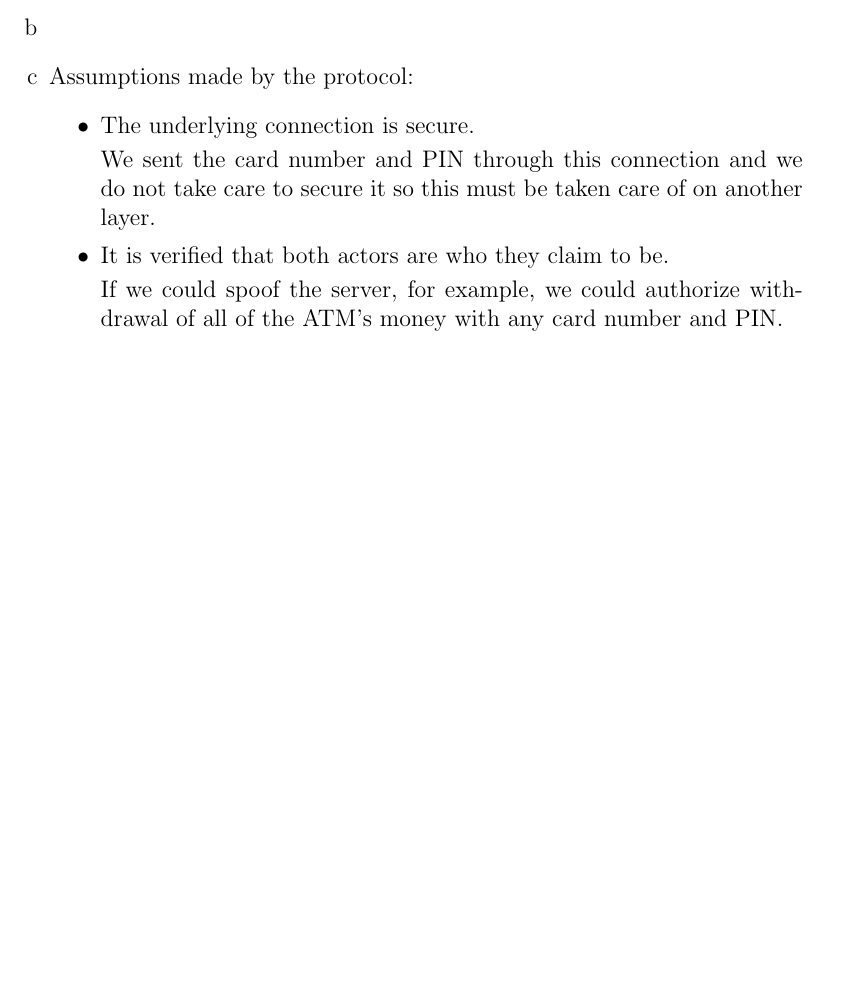
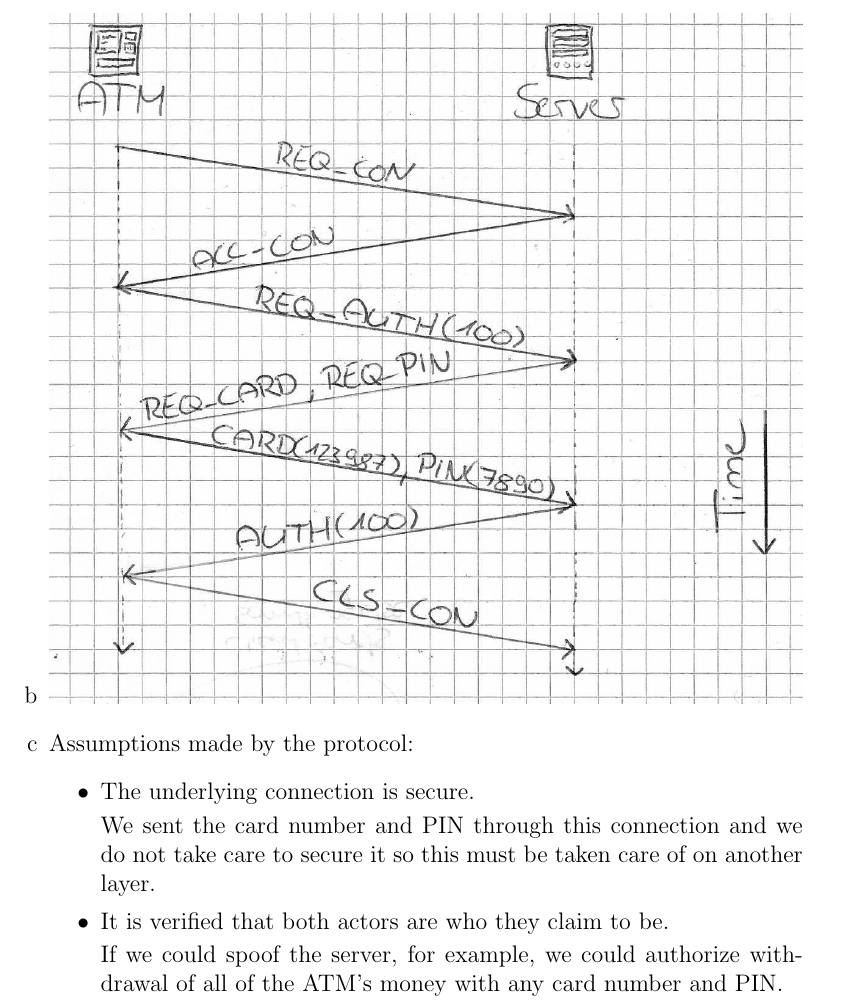
Before and after one commit to NetwerkenEnGedistribueerdeSystemen/NWI-IBC021_assignment1, a LaTeX document (answers/s4549775.tex): part of page 7 of 8 before the commit and part of page 8 of 9 after it, cut so that both start at the same text, the shorter picture padded with empty space. Compiled offline with pdfLaTeX.

Commit message:
Answer 4b.

```diff
--- a/answers/s4549775.tex
+++ b/answers/s4549775.tex
@@ -173,6 +173,8 @@ traceroute to soest.hawaii.edu (128.171.151.230), 30 hops max, 60 byte packets
 	\end{tabular}
 
 	\item %b
+	\includegraphics[width=\linewidth]{images/4b}
+
 	\item %c
 	Assumptions made by the protocol:
 	\begin{itemize}
```
Also changed, not shown: answers/images/4b.png (added).
